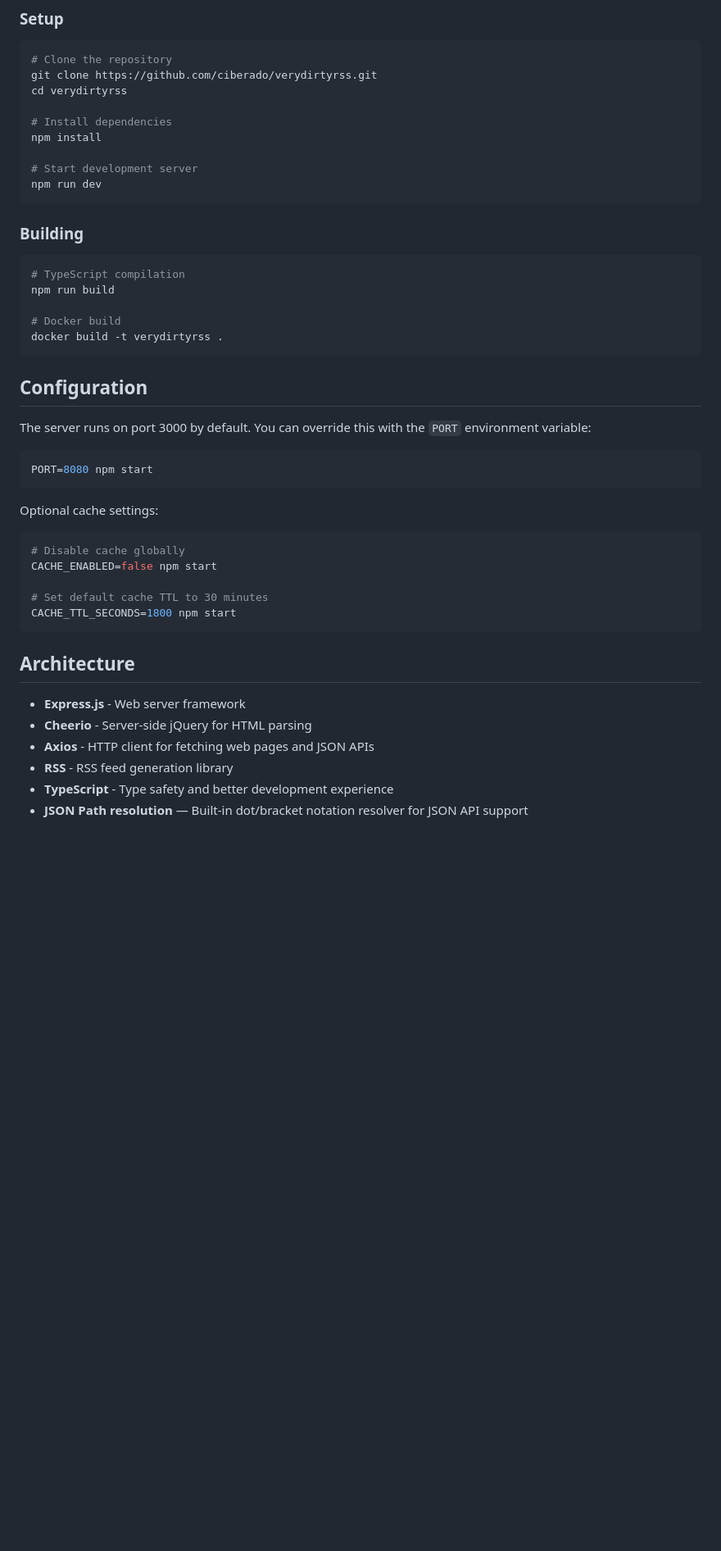
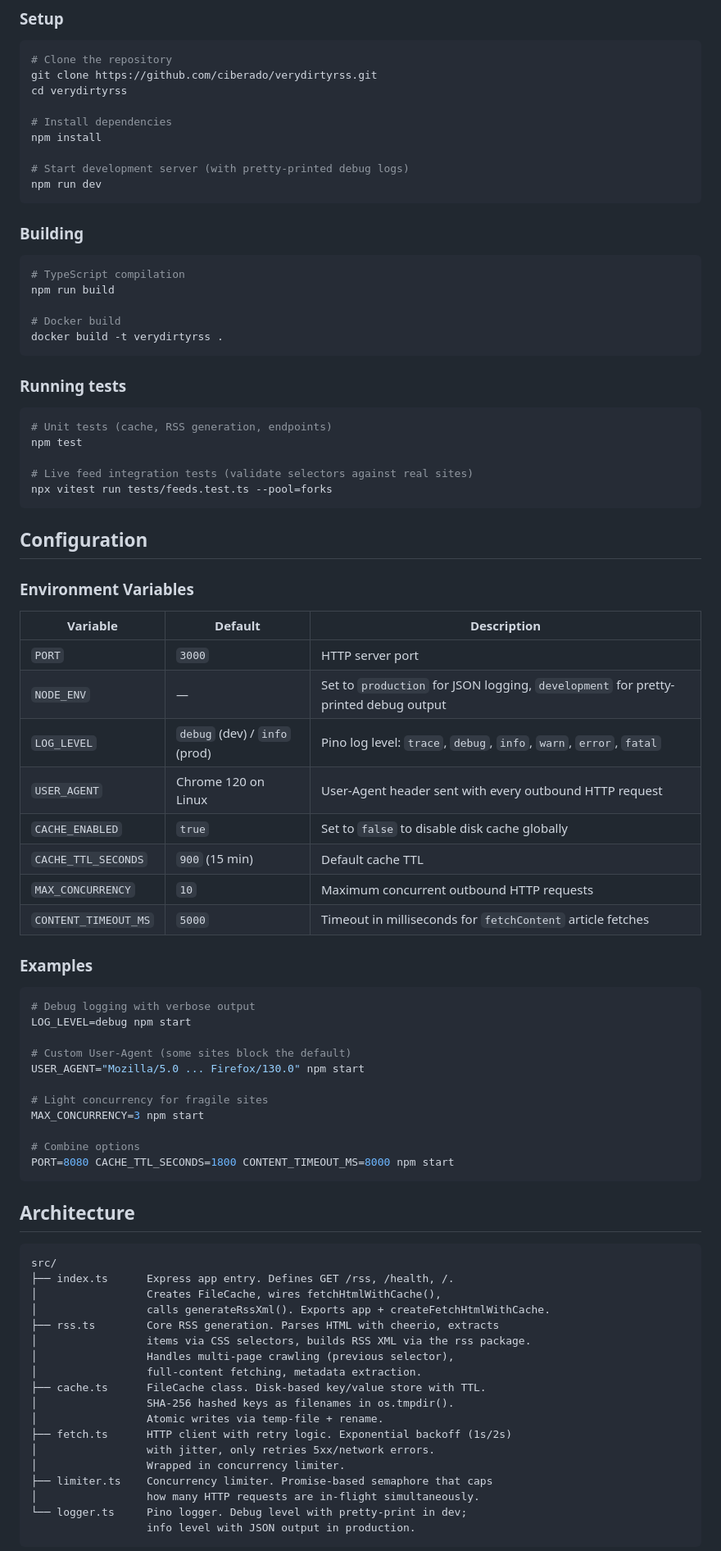
Before and after one commit to ciberado/verydirtyrss, a Markdown page: README.md, the part around one of its changes. Shown at 82% size. Rendered like a GitHub page; blank space fills up the shorter version.

````diff
--- a/README.md
+++ b/README.md
@@ -225,7 +228,7 @@ cd verydirtyrss
 # Install dependencies
 npm install
 
-# Start development server
+# Start development server (with pretty-printed debug logs)
 npm run dev
 ```
 
@@ -238,29 +241,66 @@ npm run build
 docker build -t verydirtyrss .
 ```
 
+### Running tests
+```bash
+# Unit tests (cache, RSS generation, endpoints)
+npm test
+
+# Live feed integration tests (validate selectors against real sites)
+npx vitest run tests/feeds.test.ts --pool=forks
+```
+
 ## Configuration
 
-The server runs on port 3000 by default. You can override this with the `PORT` environment variable:
+### Environment Variables
+
+| Variable | Default | Description |
+|----------|---------|-------------|
+| `PORT` | `3000` | HTTP server port |
+| `NODE_ENV` | — | Set to `production` for JSON logging, `development` for pretty-printed debug output |
+| `LOG_LEVEL` | `debug` (dev) / `info` (prod) | Pino log level: `trace`, `debug`, `info`, `warn`, `error`, `fatal` |
+| `USER_AGENT` | Chrome 120 on Linux | User-Agent header sent with every outbound HTTP request |
+| `CACHE_ENABLED` | `true` | Set to `false` to disable disk cache globally |
+| `CACHE_TTL_SECONDS` | `900` (15 min) | Default cache TTL |
+| `MAX_CONCURRENCY` | `10` | Maximum concurrent outbound HTTP requests |
+| `CONTENT_TIMEOUT_MS` | `5000` | Timeout in milliseconds for `fetchContent` article fetches |
+
+### Examples
 
 ```bash
-PORT=8080 npm start
-```
+# Debug logging with verbose output
+LOG_LEVEL=debug npm start
 
-Optional cache settings:
+# Custom User-Agent (some sites block the default)
+USER_AGENT="Mozilla/5.0 ... Firefox/130.0" npm start
 
-```bash
-# Disable cache globally
-CACHE_ENABLED=false npm start
+# Light concurrency for fragile sites
+MAX_CONCURRENCY=3 npm start
 
-# Set default cache TTL to 30 minutes
-CACHE_TTL_SECONDS=1800 npm start
+# Combine options
+PORT=8080 CACHE_TTL_SECONDS=1800 CONTENT_TIMEOUT_MS=8000 npm start
 ```
 
 ## Architecture
 
-- **Express.js** - Web server framework
-- **Cheerio** - Server-side jQuery for HTML parsing
-- **Axios** - HTTP client for fetching web pages and JSON APIs
-- **RSS** - RSS feed generation library
-- **TypeScript** - Type safety and better development experience
-- **JSON Path resolution** — Built-in dot/bracket notation resolver for JSON API support
+```
+src/
+├── index.ts      Express app entry. Defines GET /rss, /health, /.
+│                 Creates FileCache, wires fetchHtmlWithCache(),
+│                 calls generateRssXml(). Exports app + createFetchHtmlWithCache.
+├── rss.ts        Core RSS generation. Parses HTML with cheerio, extracts
+│                 items via CSS selectors, builds RSS XML via the rss package.
+│                 Handles multi-page crawling (previous selector),
+│                 full-content fetching, metadata extraction.
+├── cache.ts      FileCache class. Disk-based key/value store with TTL.
+│                 SHA-256 hashed keys as filenames in os.tmpdir().
+│                 Atomic writes via temp-file + rename.
+├── fetch.ts      HTTP client with retry logic. Exponential backoff (1s/2s)
+│                 with jitter, only retries 5xx/network errors.
+│                 Wrapped in concurrency limiter.
+├── limiter.ts    Concurrency limiter. Promise-based semaphore that caps
+│                 how many HTTP requests are in-flight simultaneously.
+└── logger.ts     Pino logger. Debug level with pretty-print in dev;
+                  info level with JSON output in production.
+```
+
````
Also changed, not shown: other parts of README.md (+24 -5 lines), AGENTS.md (+24 -11 lines).
